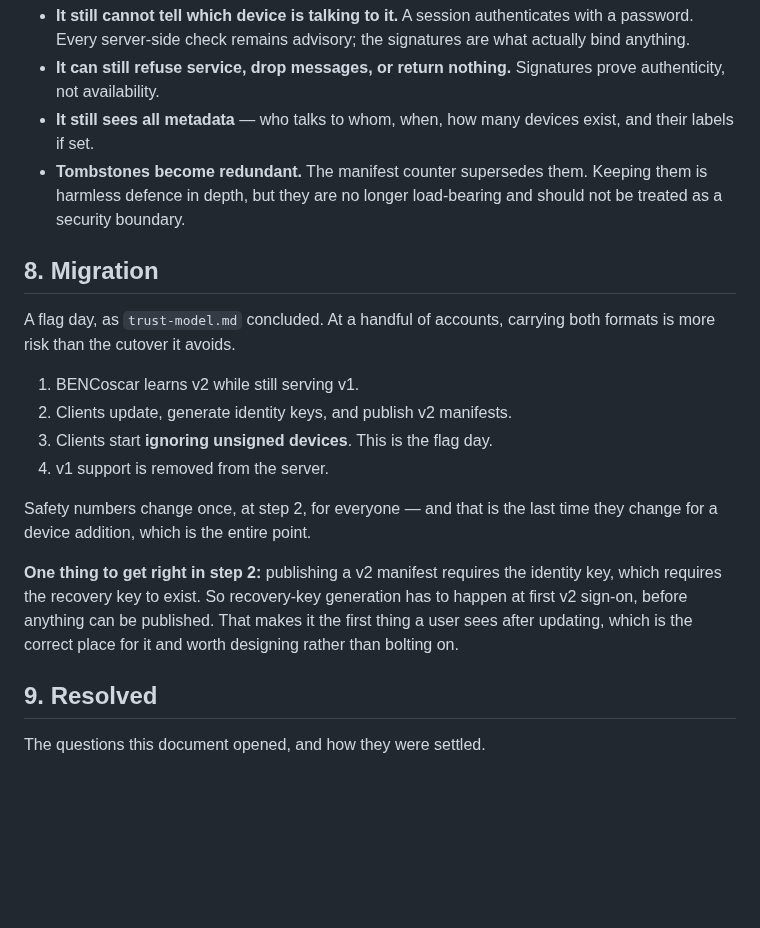
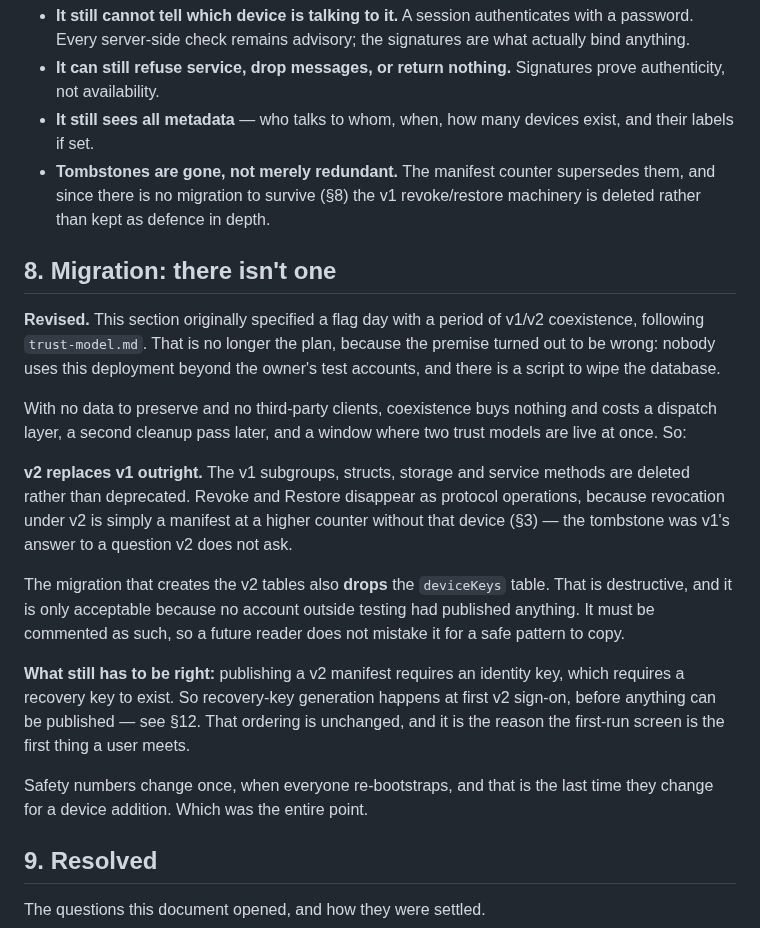
Before and after one commit to bropple/BENCchat, a Markdown page: docs/keydir-v2-proposal.md, the part around the change. GitHub-like rendering; blank space fills up the shorter version.

Commit message:
Drop the migration plan: v2 replaces v1 outright
The flag-day plan assumed there was something to migrate. There isn't — nobody
uses this deployment beyond test accounts, and there is a script to wipe the
database.

With no data to preserve and no third-party clients, running v1 and v2
side by side buys nothing and costs a dispatch layer, a second cleanup pass
later, and a window where two trust models are live at once. So v1 is deleted
rather than deprecated: its subgroups, structs, storage and service methods all
go, and Revoke/Restore disappear as protocol operations. Revocation under v2 is
a manifest at a higher counter without that device, so the tombstone was v1's
answer to a question v2 does not ask.

The migration that creates the v2 tables drops deviceKeys as well. That is
destructive and only acceptable because nothing outside testing ever published
to it, which the migration has to say plainly — a future reader must not take it
for a safe pattern.

What does not change: recovery-key generation still has to happen at first
sign-on, before a manifest can be published, which is why the first-run screen
is the first thing a user meets.

Co-Authored-By: Claude Opus 4.8 (1M context) <noreply@anthropic.com>
Claude-Session: https://claude.ai/code/session_017878jtRkS6TSuJ7Yocp6tc

```diff
--- a/docs/keydir-v2-proposal.md
+++ b/docs/keydir-v2-proposal.md
@@ -312,28 +312,40 @@ making the server trustworthy:
   prove authenticity, not availability.
 - **It still sees all metadata** — who talks to whom, when, how many devices
   exist, and their labels if set.
-- **Tombstones become redundant.** The manifest counter supersedes them. Keeping
-  them is harmless defence in depth, but they are no longer load-bearing and
-  should not be treated as a security boundary.
+- **Tombstones are gone, not merely redundant.** The manifest counter supersedes
+  them, and since there is no migration to survive (§8) the v1 revoke/restore
+  machinery is deleted rather than kept as defence in depth.
 
-## 8. Migration
+## 8. Migration: there isn't one
 
-A flag day, as `trust-model.md` concluded. At a handful of accounts, carrying
-both formats is more risk than the cutover it avoids.
+**Revised.** This section originally specified a flag day with a period of
+v1/v2 coexistence, following `trust-model.md`. That is no longer the plan,
+because the premise turned out to be wrong: nobody uses this deployment beyond
+the owner's test accounts, and there is a script to wipe the database.
 
-1. BENCoscar learns v2 while still serving v1.
-2. Clients update, generate identity keys, and publish v2 manifests.
-3. Clients start **ignoring unsigned devices**. This is the flag day.
-4. v1 support is removed from the server.
+With no data to preserve and no third-party clients, coexistence buys nothing
+and costs a dispatch layer, a second cleanup pass later, and a window where two
+trust models are live at once. So:
 
-Safety numbers change once, at step 2, for everyone — and that is the last time
-they change for a device addition, which is the entire point.
+**v2 replaces v1 outright.** The v1 subgroups, structs, storage and service
+methods are deleted rather than deprecated. Revoke and Restore disappear as
+protocol operations, because revocation under v2 is simply a manifest at a
+higher counter without that device (§3) — the tombstone was v1's answer to a
+question v2 does not ask.
 
-**One thing to get right in step 2:** publishing a v2 manifest requires the
-identity key, which requires the recovery key to exist. So recovery-key
-generation has to happen at first v2 sign-on, before anything can be published.
-That makes it the first thing a user sees after updating, which is the correct
-place for it and worth designing rather than bolting on.
+The migration that creates the v2 tables also **drops** the `deviceKeys` table.
+That is destructive, and it is only acceptable because no account outside
+testing had published anything. It must be commented as such, so a future reader
+does not mistake it for a safe pattern to copy.
+
+**What still has to be right:** publishing a v2 manifest requires an identity
+key, which requires a recovery key to exist. So recovery-key generation happens
+at first v2 sign-on, before anything can be published — see §12. That ordering
+is unchanged, and it is the reason the first-run screen is the first thing a
+user meets.
+
+Safety numbers change once, when everyone re-bootstraps, and that is the last
+time they change for a device addition. Which was the entire point.
 
 ## 9. Resolved
 
```
